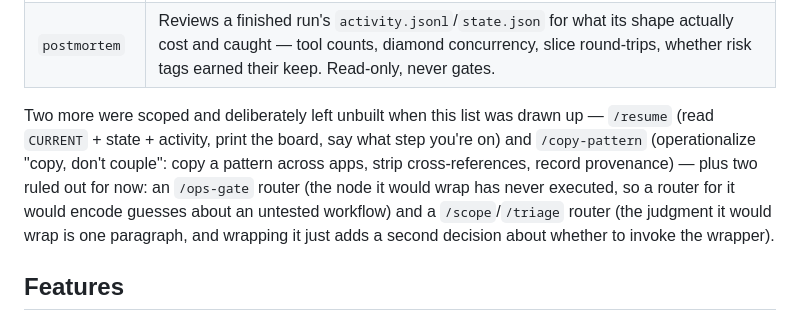
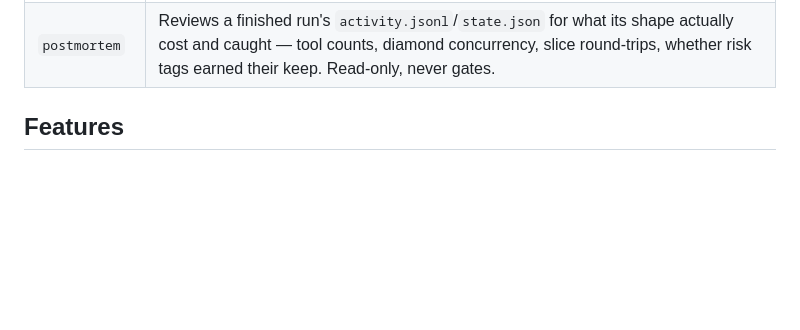
Before and after one commit to njcurtis3/fleetview, a Markdown page: README.md, the part around the change. Drawn GitHub-style; blank space fills up the shorter version.

Commit message:
README: drop the leftover/deferred routers paragraph
The table of six built routers is enough; the not-yet-built and ruled-out
ones belong in graph_agents, not a viewer's README.

```diff
--- a/README.md
+++ b/README.md
@@ -43,14 +43,6 @@ fleet ships six:
 | `close-run` | Checks whether a run may be marked done: audit clean, gate passed, every slice built and reviewed `PASS`, and — the check nothing else makes — the work actually merged in git. Never writes; prints the close for a human to write. |
 | `audit-fleet` | Re-verifies a fleet's `CURRENT-STATE.md` against disk and reports only drift, instead of trusting whoever last hand-edited it. |
 | `postmortem` | Reviews a finished run's `activity.jsonl`/`state.json` for what its shape actually cost and caught — tool counts, diamond concurrency, slice round-trips, whether risk tags earned their keep. Read-only, never gates. |
-
-Two more were scoped and deliberately left unbuilt when this list was drawn up — `/resume`
-(read `CURRENT` + state + activity, print the board, say what step you're on) and
-`/copy-pattern` (operationalize "copy, don't couple": copy a pattern across apps, strip
-cross-references, record provenance) — plus two ruled out for now: an `/ops-gate` router
-(the node it would wrap has never executed, so a router for it would encode guesses about
-an untested workflow) and a `/scope`/`/triage` router (the judgment it would wrap is one
-paragraph, and wrapping it just adds a second decision about whether to invoke the wrapper).
 
 ## Features
 
```
